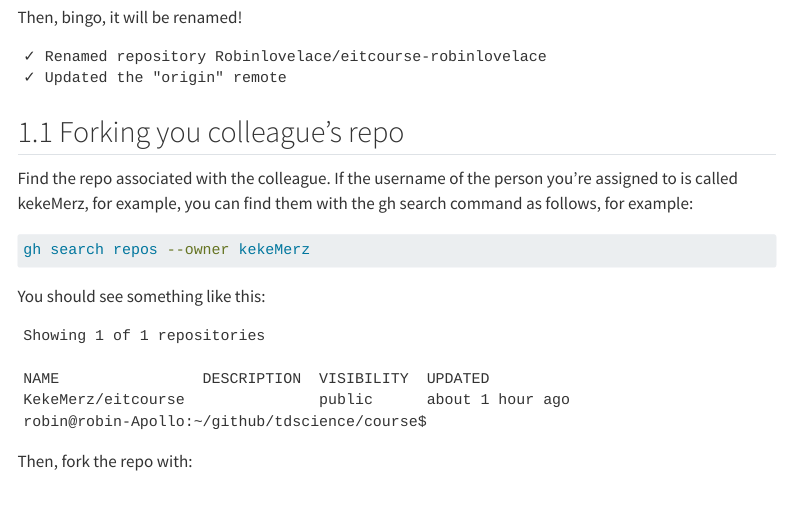
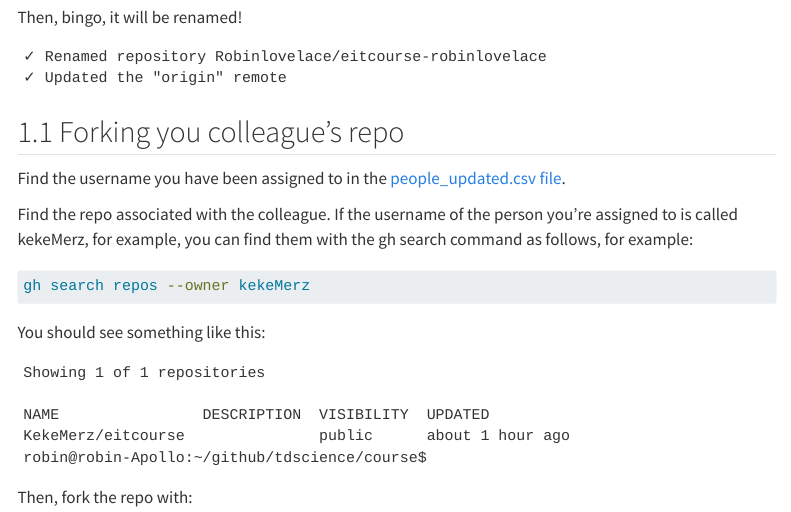
Before and after one commit to tdscience/course, a Quarto document (s7.qmd): the page in a window 1100 px wide, from 430 px down. Rendered offline with R 4.5, knitr and Pandoc in place of Quarto, with nearby package versions; menus at the side of the page are left out.

Commit message:
Update with link to people

```diff
--- a/s7.qmd
+++ b/s7.qmd
@@ -33,6 +33,8 @@ Then, bingo, it will be renamed!
 
 ## Forking you colleague's repo
 
+Find the username you have been assigned to in the [people_updated.csv file](https://github.com/tdscience/course/blob/main/data/people_updated.csv).
+
 Find the repo associated with the colleague.
 If the username of the person you're assigned to is called kekeMerz, for example, you can find them with the gh search command as follows, for example:
 
```
Also changed, not shown: s7.qmd (6 more changed lines).
